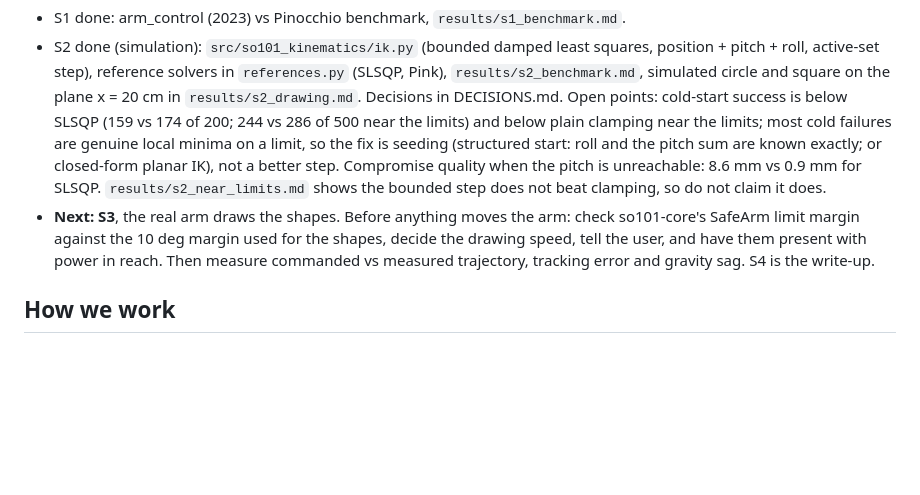
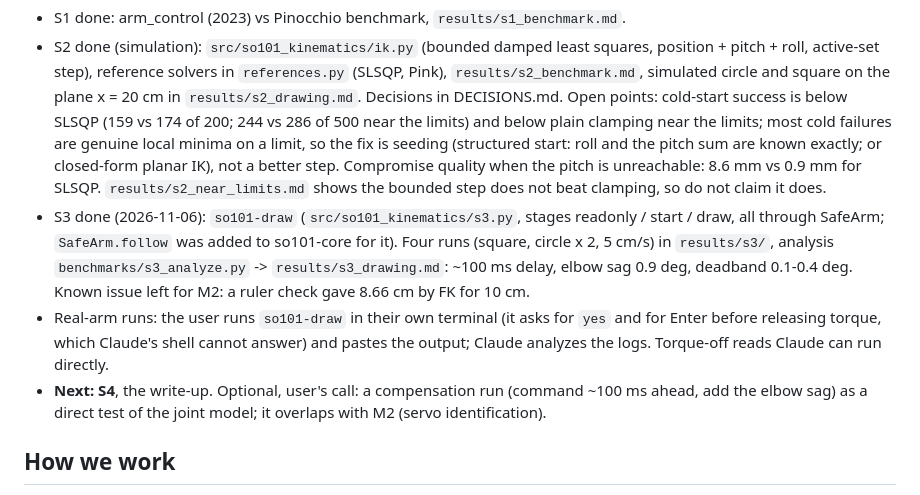
Before and after one commit to hujunhan/so101-kinematics, a Markdown page: CLAUDE.md, the part around the change. GitHub-like rendering; blank space fills up the shorter version.

```diff
--- a/CLAUDE.md
+++ b/CLAUDE.md
@@ -13,10 +13,15 @@ The series plan (M0–M5) is in the so101-core README.
   fix is seeding (structured start: roll and the pitch sum are known exactly; or closed-form planar IK), not a
   better step. Compromise quality when the pitch is unreachable: 8.6 mm vs 0.9 mm for SLSQP.
   `results/s2_near_limits.md` shows the bounded step does not beat clamping, so do not claim it does.
-- **Next: S3**, the real arm draws the shapes. Before anything moves the arm: check so101-core's SafeArm
-  limit margin against the 10 deg margin used for the shapes, decide the drawing speed, tell the user, and
-  have them present with power in reach. Then measure commanded vs measured trajectory, tracking error and
-  gravity sag. S4 is the write-up.
+- S3 done (2026-11-06): `so101-draw` (`src/so101_kinematics/s3.py`, stages readonly / start / draw, all
+  through SafeArm; `SafeArm.follow` was added to so101-core for it). Four runs (square, circle x 2, 5 cm/s) in
+  `results/s3/`, analysis `benchmarks/s3_analyze.py` -> `results/s3_drawing.md`: ~100 ms delay, elbow sag
+  0.9 deg, deadband 0.1-0.4 deg. Known issue left for M2: a ruler check gave 8.66 cm by FK for 10 cm.
+- Real-arm runs: the user runs `so101-draw` in their own terminal (it asks for `yes` and for Enter before
+  releasing torque, which Claude's shell cannot answer) and pastes the output; Claude analyzes the logs.
+  Torque-off reads Claude can run directly.
+- **Next: S4**, the write-up. Optional, user's call: a compensation run (command ~100 ms ahead, add the elbow
+  sag) as a direct test of the joint model; it overlaps with M2 (servo identification).
 
 ## How we work
 - Claude writes and runs most of the code. The user does physical work on the arm, makes the key
```
Also changed, not shown: README.md (+29 -1 lines), results/s3_drawing.md (+12 -0 lines), results/s3_circle_5cms_20261106_174211.png (added), 3 other files.
